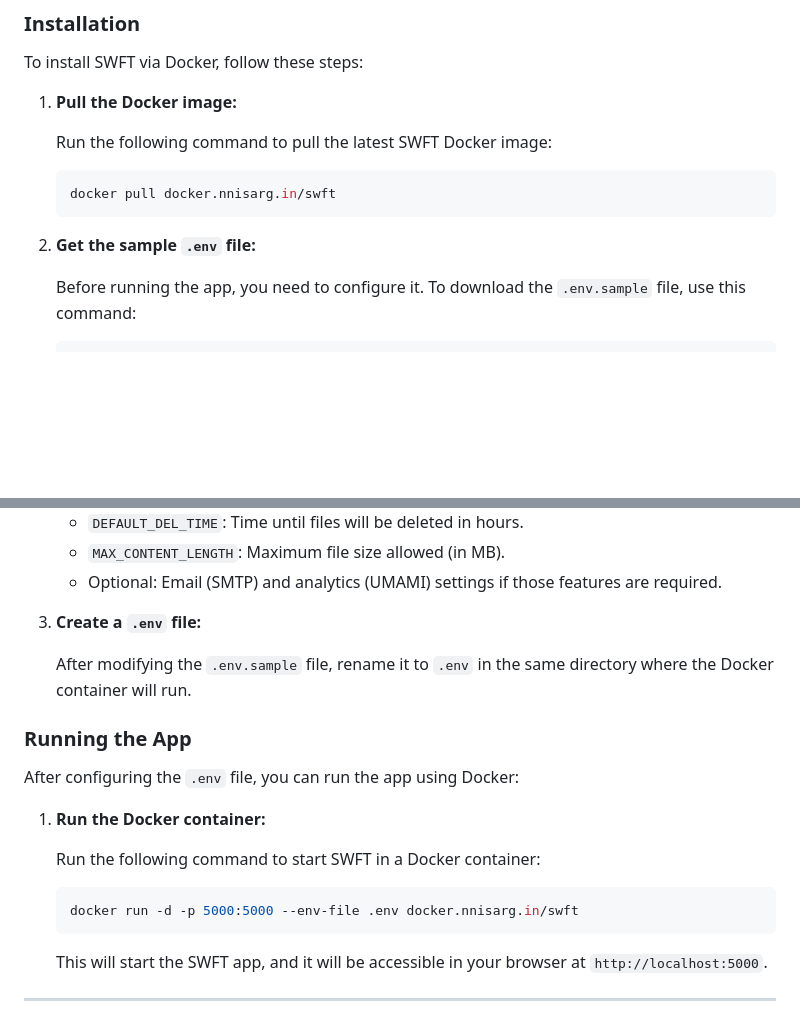
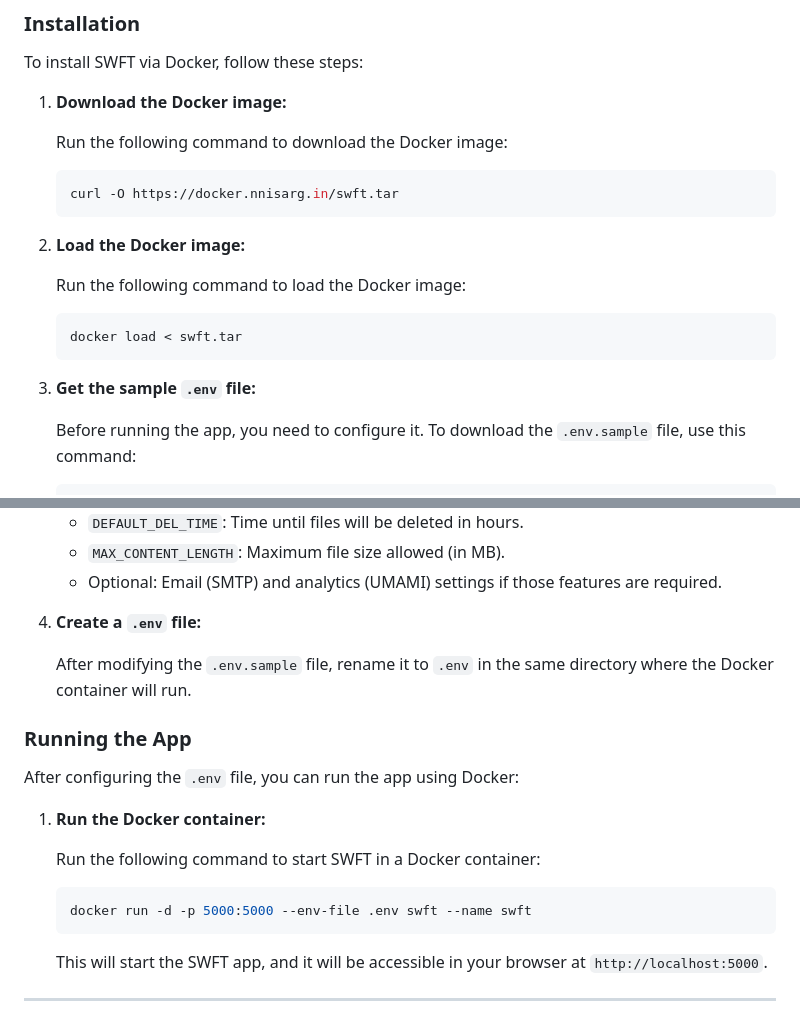
Before and after one commit to nnisarggada/swft, a Markdown page: README.md, 2 parts joined by grey strips. GitHub-like rendering; blank space fills up the shorter version.

Commit message:
docs: updated README.md

````diff
--- a/README.md
+++ b/README.md
@@ -39,15 +39,23 @@ Follow these steps to set up and run SWFT on your server using Docker.
 
 To install SWFT via Docker, follow these steps:
 
-1. **Pull the Docker image:**
+1. **Download the Docker image:**
 
-   Run the following command to pull the latest SWFT Docker image:
+   Run the following command to download the Docker image:
 
    ```bash
-   docker pull docker.nnisarg.in/swft
+   curl -O https://docker.nnisarg.in/swft.tar
    ```
 
-2. **Get the sample `.env` file:**
+2. **Load the Docker image:**
+
+   Run the following command to load the Docker image:
+
+   ```bash
+   docker load < swft.tar
+   ```
+
+3. **Get the sample `.env` file:**
 
    Before running the app, you need to configure it. To download the `.env.sample` file, use this command:
 
@@ -63,7 +71,7 @@ To install SWFT via Docker, follow these steps:
    - `MAX_CONTENT_LENGTH`: Maximum file size allowed (in MB).
    - Optional: Email (SMTP) and analytics (UMAMI) settings if those features are required.
 
-3. **Create a `.env` file:**
+4. **Create a `.env` file:**
 
    After modifying the `.env.sample` file, rename it to `.env` in the same directory where the Docker container will run.
 
@@ -76,7 +84,7 @@ After configuring the `.env` file, you can run the app using Docker:
    Run the following command to start SWFT in a Docker container:
 
    ```bash
-   docker run -d -p 5000:5000 --env-file .env docker.nnisarg.in/swft
+   docker run -d -p 5000:5000 --env-file .env swft --name swft
    ```
 
    This will start the SWFT app, and it will be accessible in your browser at `http://localhost:5000`.
````
